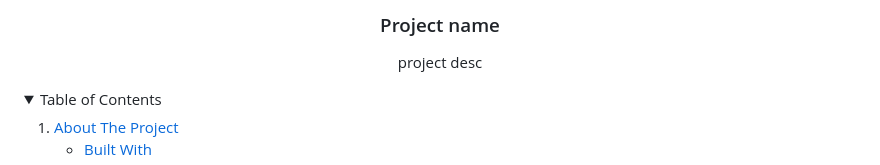
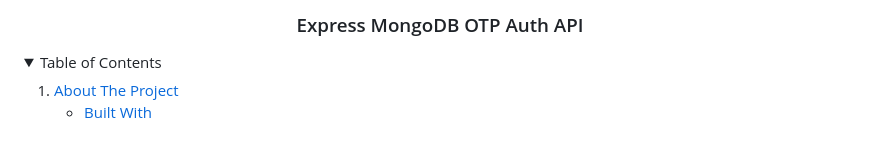
Before and after one commit to yujhenchen/express-mongo-otp-auth-ts, a Markdown page: README.md, the part around the change. Drawn GitHub-style; folded sections open; blank space fills up the shorter version.

Commit message:
doc: add project name, remove not need dec section

```diff
--- a/README.md
+++ b/README.md
@@ -4,11 +4,8 @@
 <br />
 <div align="center">
 
-<h3 align="center">Project name</h3>
+<h3 align="center">Express MongoDB OTP Auth API</h3>
 
-  <p align="center">
-    project desc
-  </p>
 </div>
 
 <!-- TABLE OF CONTENTS -->
```
